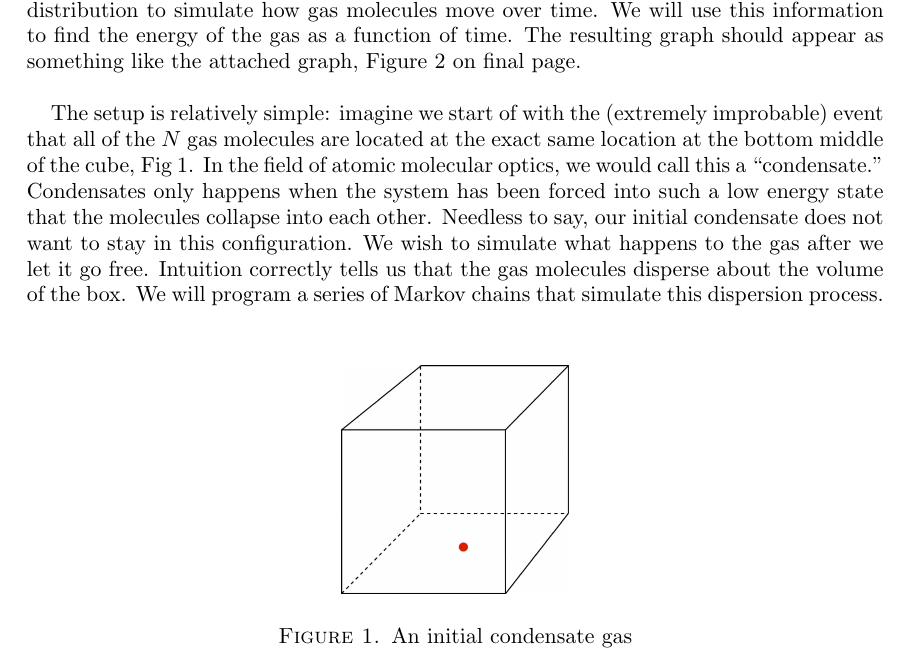
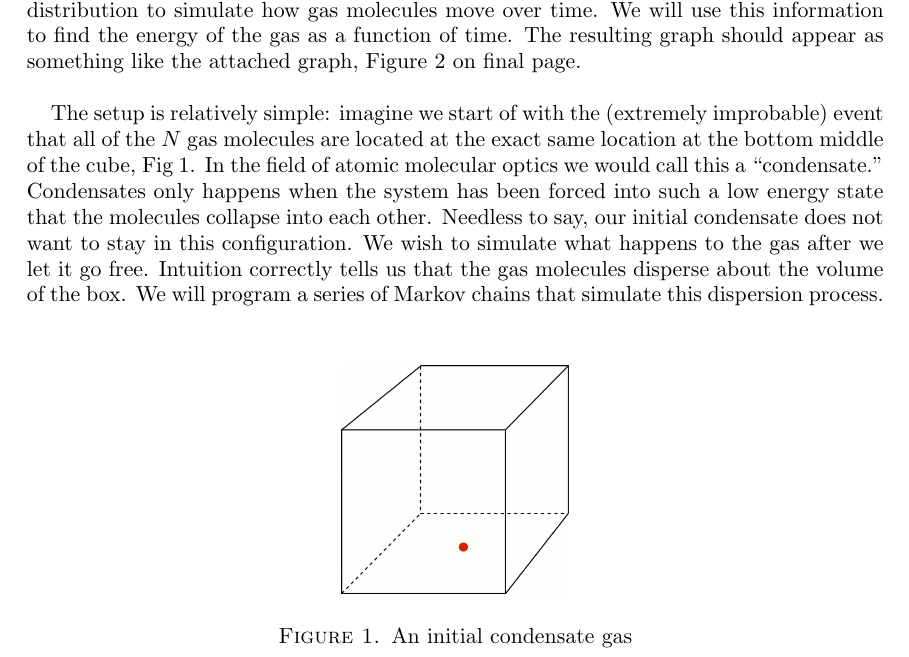
Before and after one commit to jessicabartley/computational-physics, a LaTeX paper (project5/docs/Computational Project 5.tex): part of page 1 of 4, cut so that both start at the same text. Compiled offline with pdfLaTeX.

Commit message:
Some minor text edits to the project 5 description

```diff
--- a/project5/docs/Computational Project 5.tex
+++ b/project5/docs/Computational Project 5.tex
@@ -30,7 +30,7 @@ P(q_i,p_i)=e^{\frac{-H}{kT}}
 where $H$ is the total energy of the gas (the Hamiltonian), $k$ is Boltzmann's constant with value $1.38 \times 10^{-23}$ $\frac{m^2 \cdot kg}{s^2 \cdot K}$, and $T$ is the temperature of an external reservoir in which the cube sits and is in thermal equilibrium with.  We are going to use the Boltzmann distribution to simulate how gas molecules move over time.  We will use this information to find the energy of the gas as a function of time.  The resulting graph should appear as something like the attached graph, Figure 2 on final page.
 \newline
 
-The setup is relatively simple: imagine we start of with the (extremely improbable) event that all of the $N$ gas molecules are located at the exact same location at the bottom middle of the cube, Fig 1.  In the field of atomic molecular optics, we would call this a "condensate."  Condensates only happens when the system has been forced into such a low energy state that the molecules collapse into each other.  Needless to say, our initial condensate does not want to stay in this configuration.  We wish to simulate what happens to the gas after we let it go free.  Intuition correctly tells us that the gas molecules disperse about the volume of the box.  We will program a series of Markov chains that simulate this dispersion process.
+The setup is relatively simple: imagine we start of with the (extremely improbable) event that all of the $N$ gas molecules are located at the exact same location at the bottom middle of the cube, Fig 1.  In the field of atomic molecular optics we would call this a "condensate."  Condensates only happens when the system has been forced into such a low energy state that the molecules collapse into each other.  Needless to say, our initial condensate does not want to stay in this configuration.  We wish to simulate what happens to the gas after we let it go free.  Intuition correctly tells us that the gas molecules disperse about the volume of the box.  We will program a series of Markov chains that simulate this dispersion process.
 \newline
 
 \begin{figure}[ht!]
```
Also changed, not shown: project5/docs/Computational Project 5.pdf, 2 other files.
